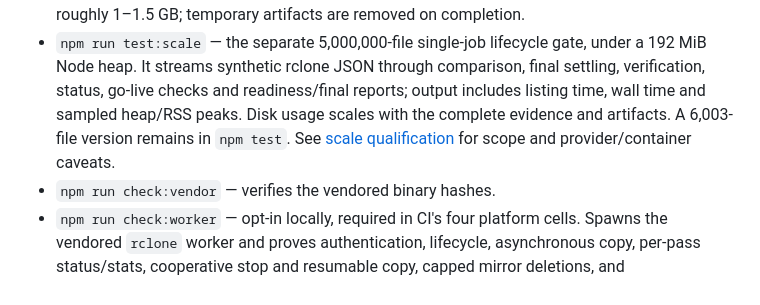
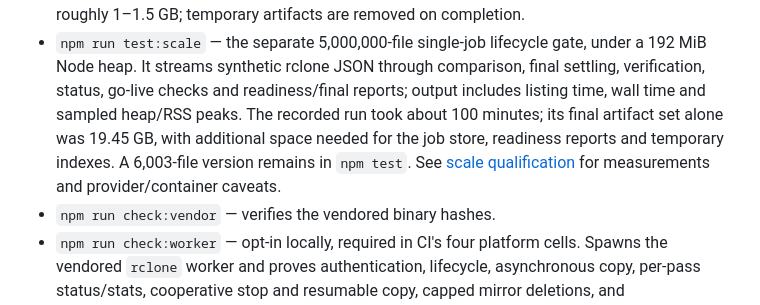
Before and after one commit to devosurf/migmate-cli, a Markdown page: README.md, the part around the change. Rendered like a GitHub page.

Commit message:
docs: record five million file heap and runtime qualification

```diff
--- a/README.md
+++ b/README.md
@@ -1000,10 +1000,12 @@ Agents working in this repo have a guided skill at `.agents/skills/migmate/SKILL
 - `npm run test:scale` — the separate 5,000,000-file single-job lifecycle gate,
   under a 192 MiB Node heap. It streams synthetic rclone JSON through comparison,
   final settling, verification, status, go-live checks and readiness/final reports;
-  output includes listing time, wall time and sampled heap/RSS peaks. Disk usage
-  scales with the complete evidence and artifacts. A 6,003-file version remains
-  in `npm test`. See [scale qualification](docs/release-limits.md#listing-execution-and-historical-evidence)
-  for scope and provider/container caveats.
+  output includes listing time, wall time and sampled heap/RSS peaks. The recorded
+  run took about 100 minutes; its final artifact set alone was 19.45 GB, with
+  additional space needed for the job store, readiness reports and temporary
+  indexes. A 6,003-file version remains in `npm test`. See
+  [scale qualification](docs/release-limits.md#listing-execution-and-historical-evidence)
+  for measurements and provider/container caveats.
 - `npm run check:vendor` — verifies the vendored binary hashes.
 - `npm run check:worker` — opt-in locally, required in CI's four platform cells. Spawns the vendored `rclone` worker and proves authentication, lifecycle, asynchronous copy, per-pass status/stats, cooperative stop and resumable copy, capped mirror deletions, and stored/downloaded hash listings against disposable local folders.
 - `npm run check:package` — packs, installs globally into a temporary prefix, and smoke-tests the installed artifact. This is what CI's four cells run.
```
Also changed, not shown: docs/release-limits.md (+9 -1 lines).
